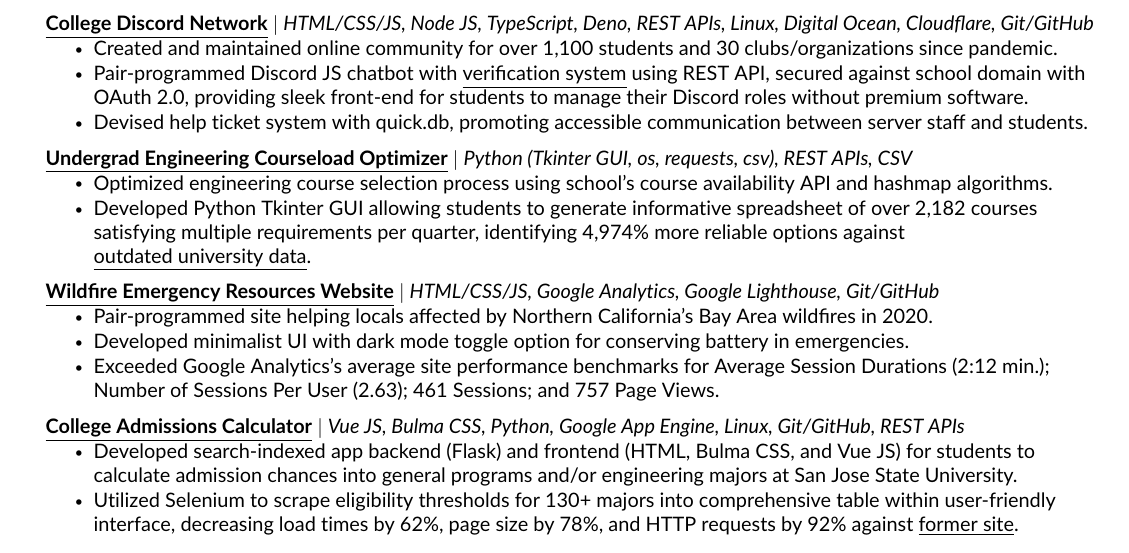
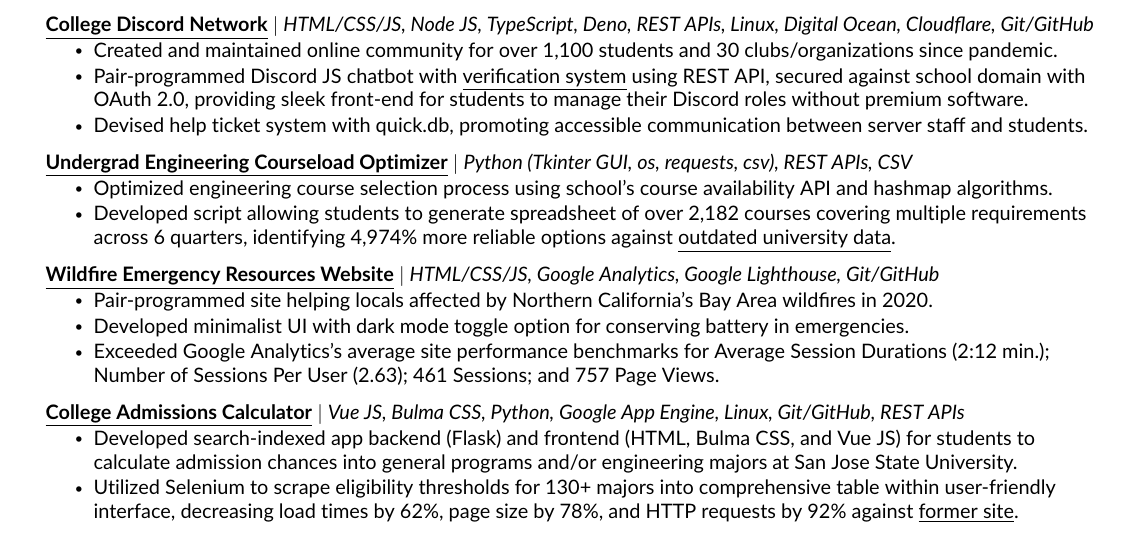
Before and after one commit to JAVAB3ANS/portfolio, a LaTeX CV (resume.tex, which reads resume/projects.tex): part of the page, cut so that both start at the same text. Compiled offline with pdfLaTeX.

Commit message:
Update projects.tex

```diff
--- a/resume/projects.tex
+++ b/resume/projects.tex
@@ -18,7 +18,7 @@
           {\textbf{\href{https://github.com/JAVAB3ANS/SCU-Double-Dips/}{\underline{Undergrad Engineering Courseload Optimizer}}} $|$ \emph{Python (Tkinter GUI, os, requests, csv), REST APIs, CSV}}{}
           \resumeItemListStart
             \resumeItem{Optimized engineering course selection process using school's course availability API and hashmap algorithms.}
-            \resumeItem{Developed Python Tkinter GUI allowing students to generate informative spreadsheet of over 2,182 courses satisfying multiple requirements per quarter, identifying 4,974\% more reliable options against \href{https://www.scu.edu/media/school-of-engineering/pdfs/current-student-resources/undergraduate/Useful-Double-Dips-9.20.21.pdf}{\underline{outdated university data}}.}
+            \resumeItem{Developed script allowing students to generate spreadsheet of over 2,182 courses covering multiple requirements across 6 quarters, identifying 4,974\% more reliable options against \href{https://www.scu.edu/media/school-of-engineering/pdfs/current-student-resources/undergraduate/Useful-Double-Dips-9.20.21.pdf}{\underline{outdated university data}}.}
           \resumeItemListEnd
         \resumeProjectHeading
           {\textbf{\href{https://github.com/dotimothy/scucomplexfires/}{\underline{Wildfire Emergency Resources Website}}} $|$ \emph{HTML/CSS/JS, Google Analytics, Google Lighthouse, Git/GitHub}}{}
```
